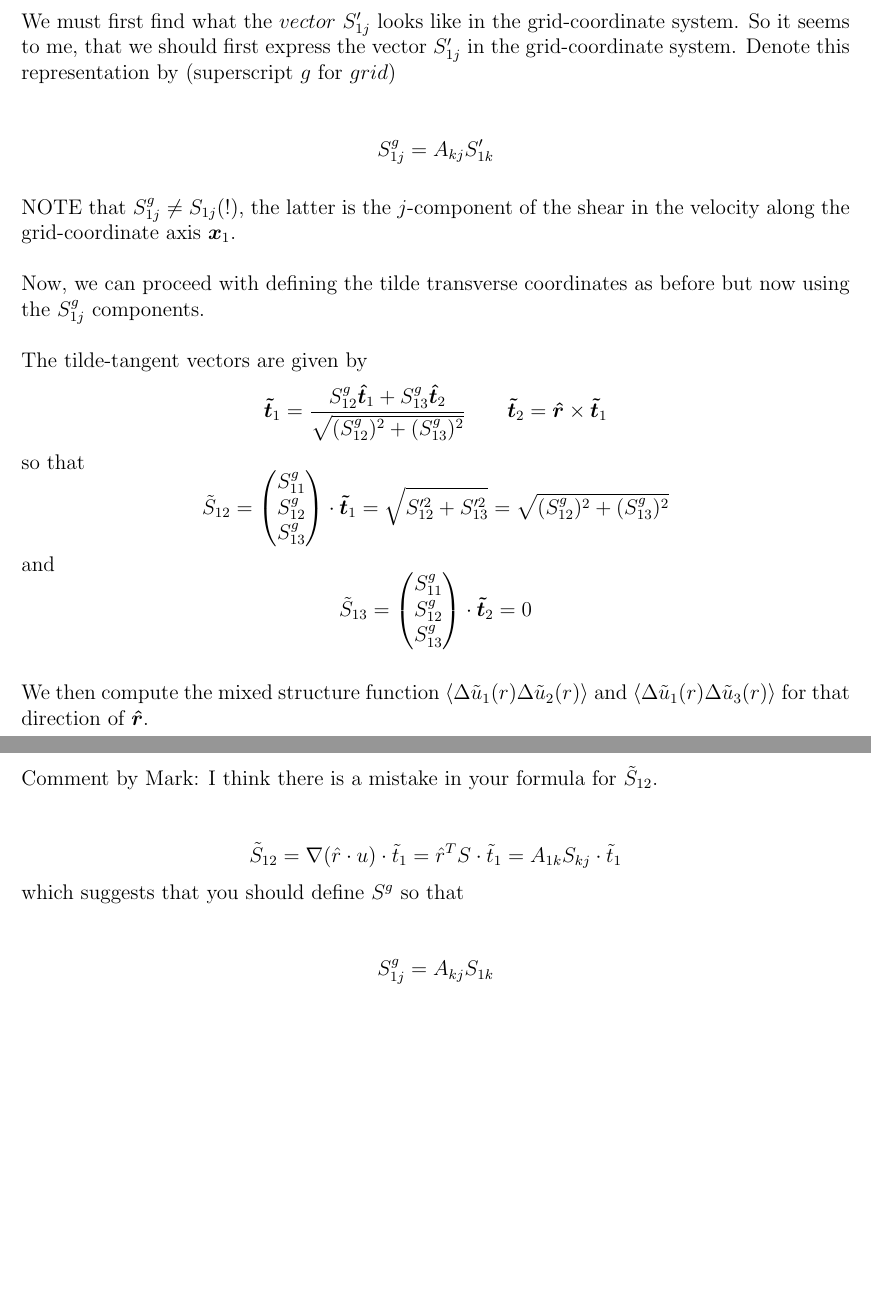
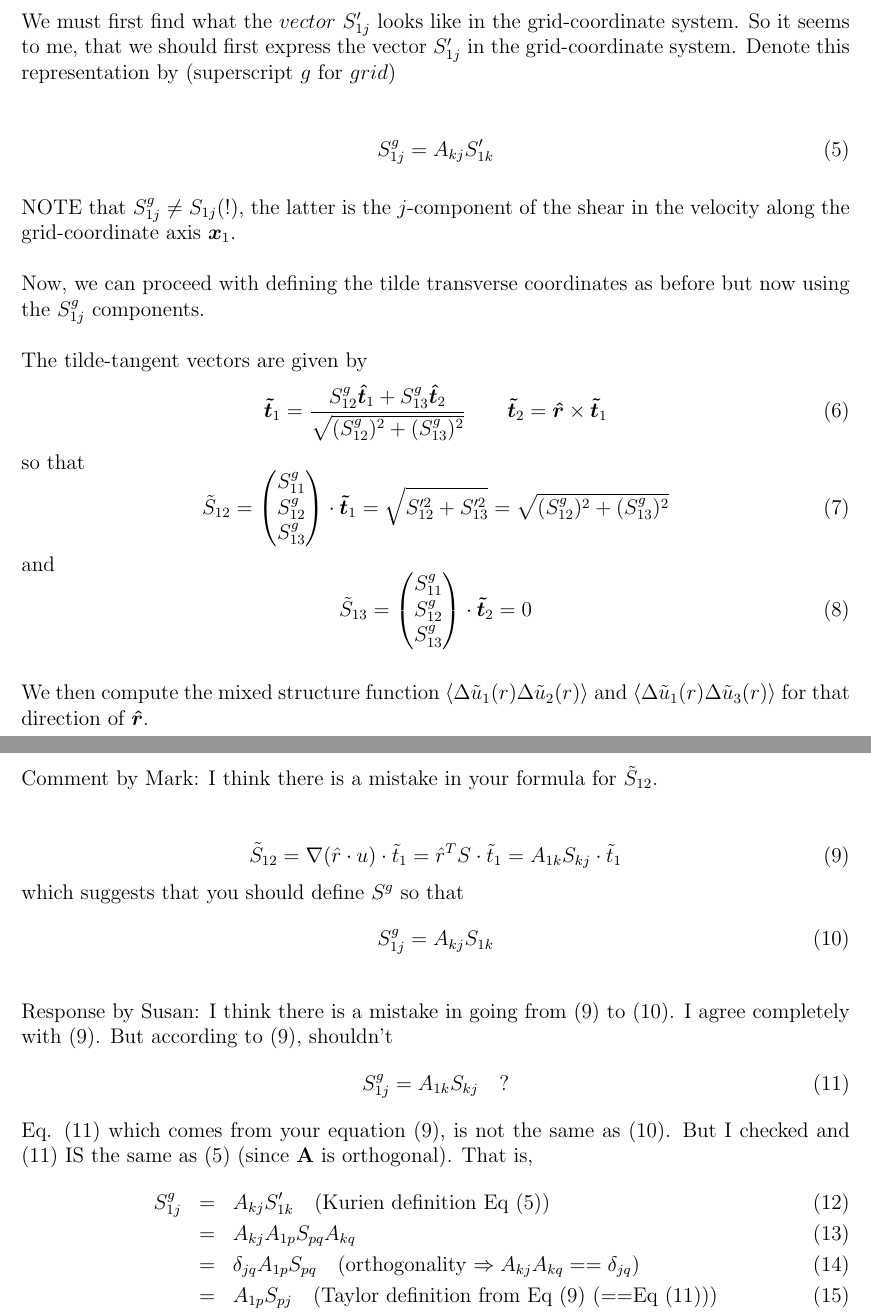
Before and after one commit to mt5555/dns, a LaTeX document (rotate_gradu.tex): two parts of pages 3 and 4 of 4, joined at a grey line, cut so that both start at the same text, the shorter picture padded with empty space. Compiled offline with pdfLaTeX.

Commit message:
*** empty log message ***

```diff
--- a/rotate_gradu.tex
+++ b/rotate_gradu.tex
@@ -211,14 +213,14 @@ $\bm{x}_1$.
 Now, we can proceed with defining the tilde transverse coordinates as before but now using the $S^g_{1j}$ components.
 
 The tilde-tangent vectors are given by
-\[
+\begin{equation}
 \bm{{\tilde t}}_1 = \frac{S^g_{12}  \bm{{\hat t}}_1 +  S^g_{13}  \bm{{\hat t}}_2 }
                          {\sqrt{ (S^g_{12})^2 +  (S^g_{13})^2 }}
 \qquad
 \bm{{\tilde t}}_2 = \bm{{\hat r}} \times \bm{{\tilde t}}_1
-\]
+\end{equation}
 so that
-\[
+\begin{equation}
 \tilde S_{12} =
 \begin{pmatrix}  S^g_{11} \\
                  S^g_{12} \\
@@ -226,16 +228,16 @@ so that
 \end{pmatrix}
 \cdot \bm{{\tilde t}}_1 =
  \sqrt{ S_{12}'^2 + S_{13}'^2 } =  \sqrt{ (S^g_{12})^2 + (S^g_{13})^2 }
-\]
+\end{equation}
 and
-\[
+\begin{equation}
 \tilde S_{13} =
 \begin{pmatrix}  S^g_{11} \\
                  S^g_{12} \\
                  S^g_{13}
 \end{pmatrix}
 \cdot \bm{{\tilde t}}_2 =  0
-\]
+\end{equation}
 
 
 We then compute the mixed structure function $\langle \Delta \tilde u_1 (r)
@@ -246,15 +248,23 @@ $\langle \Delta \tilde u_1 (r) \Delta \tilde u_3 (r)\rangle$ for that direction
 Comment by Mark:
   I think there is a mistake in your formula for $\tilde S_{12}$.
 
-\[
+\begin{equation}
 {\tilde S}_{12} = \nabla (\hat r \cdot u) \cdot {\tilde t}_1
 = \hat r^T  S \cdot {\tilde t}_1
 = A_{1k} S_{kj} \cdot {\tilde t}_1
-\]
+\end{equation}
 which suggests that you should define $S^g$ so that
+\begin{equation}S^g_{1j}  =  A_{kj} S_{1k}\end{equation}
 
-$$S^g_{1j}  =  A_{kj} S_{1k}$$
-
-
-
+Response by Susan:
+   I think there is a mistake in going from (9) to (10). I agree completely with (9). But according to (9), shouldn't
+\begin{equation}S^g_{1j} = A_{1k} S_{kj}\quad ?\end{equation}
+Eq. (11) which comes from your equation (9), is not the same as
+(10). But I checked and (11) IS the same as (5) (since ${\bf A}$ is
+orthogonal). That is,
+\begin{eqnarray}S^g_{1j} &=& A_{kj} S'_{1k} \quad \mbox{(Kurien definition Eq (5))} \\
+&=& A_{kj} A_{1p} S_{pq} A_{kq} \\
+&=& \delta_{jq} A_{1p} S_{pq} \quad \mbox{(orthogonality $\Rightarrow A_{kj}A_{kq} == \delta_{jq}$)} \\
+&=& A_{1p} S_{pj} \quad \mbox{(Taylor definition from Eq (9) (==Eq (11)))}
+\end{eqnarray}
 \end{document}
```
Also changed, not shown: rotate_gradu.tex (20 more changed lines).
